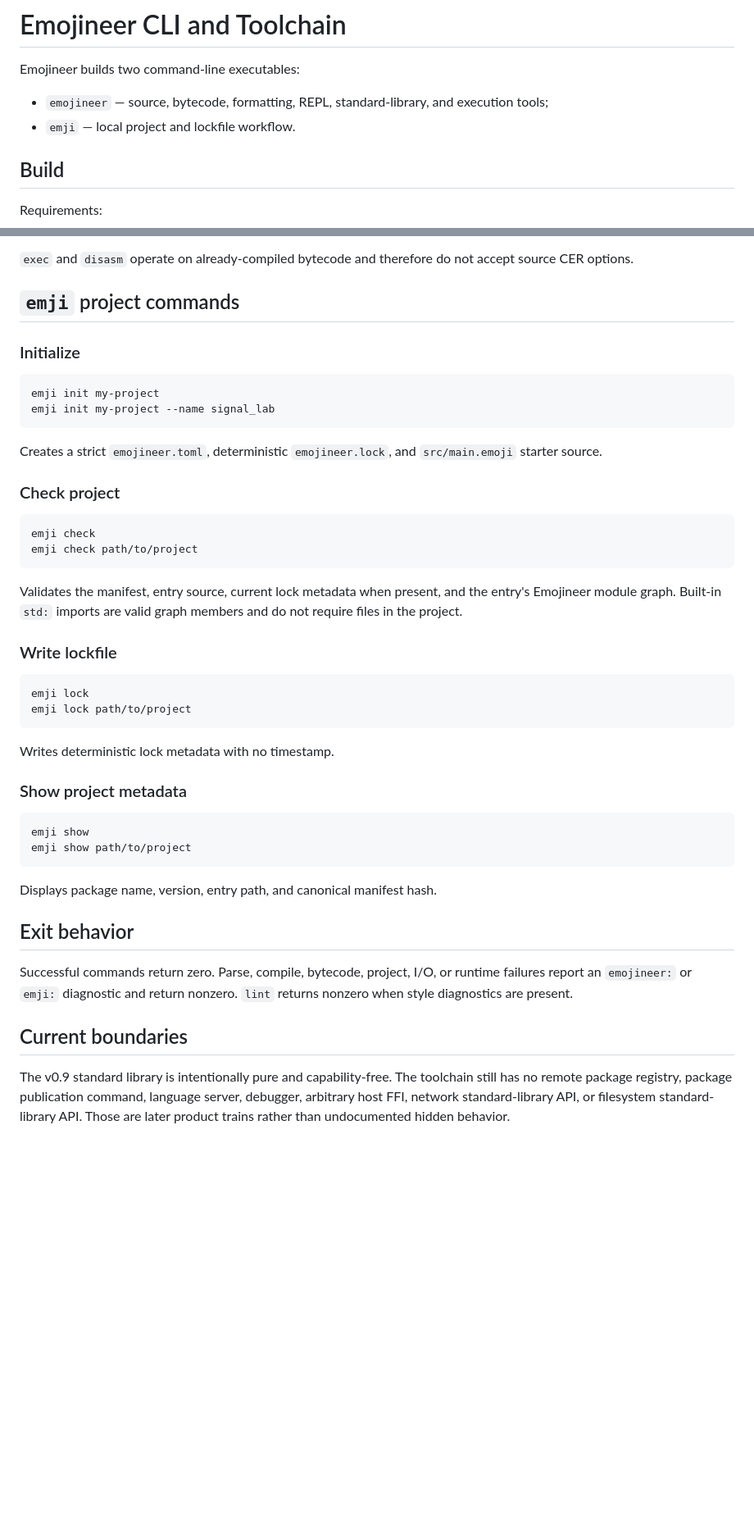
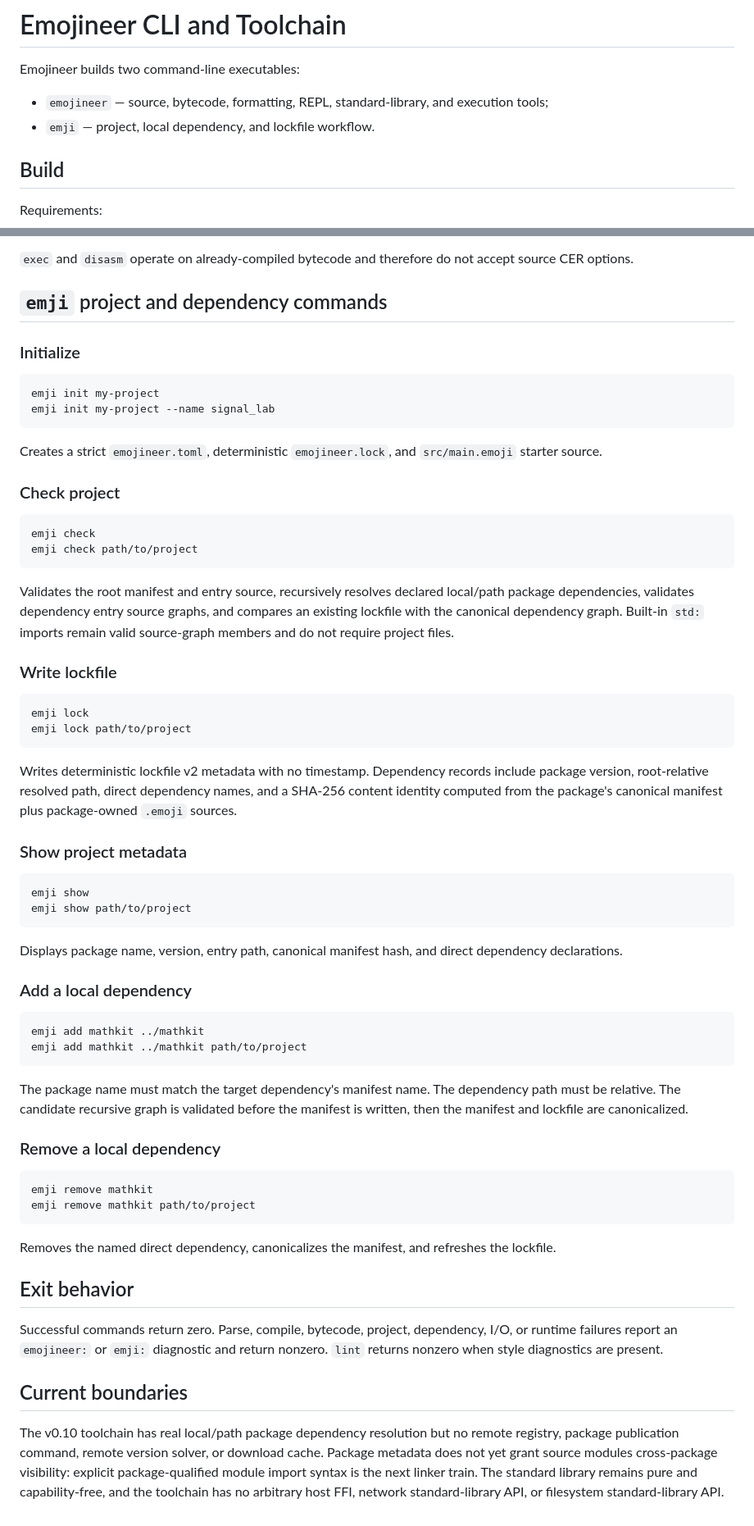
Before and after one commit to acrinym/Emojineer, a Markdown page: docs/CLI.md, 2 parts joined by grey strips. Shown at 82% size. GitHub-like rendering; blank space fills up the shorter version.

Commit message:
Train 10: document dependency CLI

````diff
--- a/docs/CLI.md
+++ b/docs/CLI.md
@@ -3,7 +3,7 @@
 Emojineer builds two command-line executables:
 
 - `emojineer` — source, bytecode, formatting, REPL, standard-library, and execution tools;
-- `emji` — local project and lockfile workflow.
+- `emji` — project, local dependency, and lockfile workflow.
 
 ## Build
 
@@ -149,7 +149,7 @@ CER packs extend lexical spellings by mapping registered emoji sequences into ex
 
 `exec` and `disasm` operate on already-compiled bytecode and therefore do not accept source CER options.
 
-## `emji` project commands
+## `emji` project and dependency commands
 
 ### Initialize
 
@@ -167,7 +167,7 @@ emji check
 emji check path/to/project
 ```
 
-Validates the manifest, entry source, current lock metadata when present, and the entry's Emojineer module graph. Built-in `std:` imports are valid graph members and do not require files in the project.
+Validates the root manifest and entry source, recursively resolves declared local/path package dependencies, validates dependency entry source graphs, and compares an existing lockfile with the canonical dependency graph. Built-in `std:` imports remain valid source-graph members and do not require project files.
 
 ### Write lockfile
 
@@ -176,7 +176,7 @@ emji lock
 emji lock path/to/project
 ```
 
-Writes deterministic lock metadata with no timestamp.
+Writes deterministic lockfile v2 metadata with no timestamp. Dependency records include package version, root-relative resolved path, direct dependency names, and a SHA-256 content identity computed from the package's canonical manifest plus package-owned `.emoji` sources.
 
 ### Show project metadata
 
@@ -185,12 +185,30 @@ emji show
 emji show path/to/project
 ```
 
-Displays package name, version, entry path, and canonical manifest hash.
+Displays package name, version, entry path, canonical manifest hash, and direct dependency declarations.
+
+### Add a local dependency
+
+```text
+emji add mathkit ../mathkit
+emji add mathkit ../mathkit path/to/project
+```
+
+The package name must match the target dependency's manifest name. The dependency path must be relative. The candidate recursive graph is validated before the manifest is written, then the manifest and lockfile are canonicalized.
+
+### Remove a local dependency
+
+```text
+emji remove mathkit
+emji remove mathkit path/to/project
+```
+
+Removes the named direct dependency, canonicalizes the manifest, and refreshes the lockfile.
 
 ## Exit behavior
 
-Successful commands return zero. Parse, compile, bytecode, project, I/O, or runtime failures report an `emojineer:` or `emji:` diagnostic and return nonzero. `lint` returns nonzero when style diagnostics are present.
+Successful commands return zero. Parse, compile, bytecode, project, dependency, I/O, or runtime failures report an `emojineer:` or `emji:` diagnostic and return nonzero. `lint` returns nonzero when style diagnostics are present.
 
 ## Current boundaries
 
-The v0.9 standard library is intentionally pure and capability-free. The toolchain still has no remote package registry, package publication command, language server, debugger, arbitrary host FFI, network standard-library API, or filesystem standard-library API. Those are later product trains rather than undocumented hidden behavior.
+The v0.10 toolchain has real local/path package dependency resolution but no remote registry, package publication command, remote version solver, or download cache. Package metadata does not yet grant source modules cross-package visibility: explicit package-qualified module import syntax is the next linker train. The standard library remains pure and capability-free, and the toolchain has no arbitrary host FFI, network standard-library API, or filesystem standard-library API.
````
Also changed, not shown: other parts of docs/CLI.md (+2 -2 lines).
